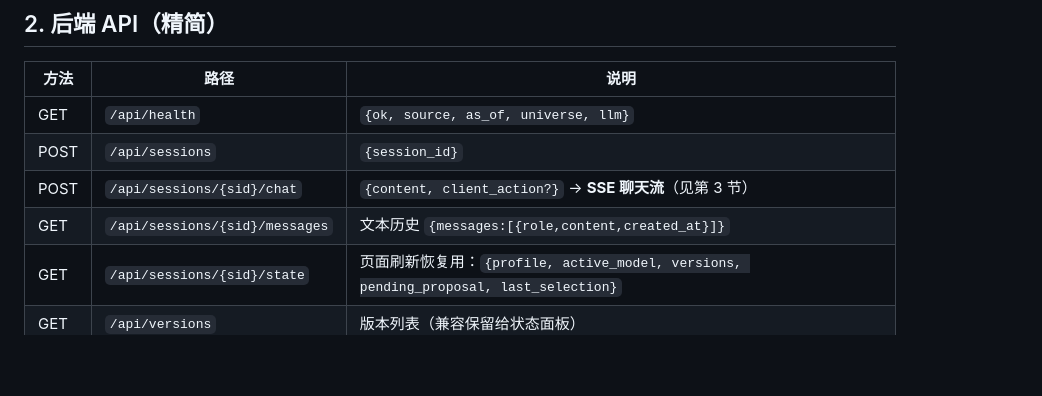
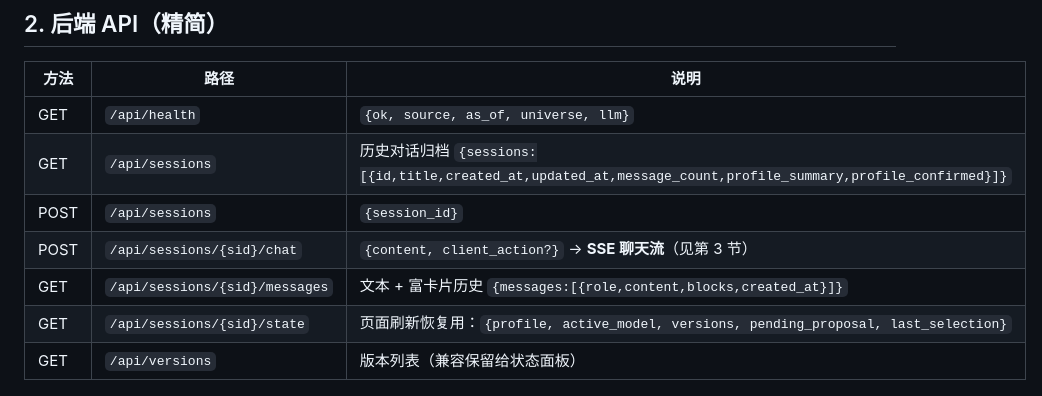
Before and after one commit to Louyunz/a-share-ai-screener, a Markdown page: docs/CONTRACT.md, the part around the change. Drawn GitHub-style; blank space fills up the shorter version.

```diff
--- a/docs/CONTRACT.md
+++ b/docs/CONTRACT.md
@@ -22,9 +22,10 @@
 | 方法 | 路径 | 说明 |
 |---|---|---|
 | GET | `/api/health` | `{ok, source, as_of, universe, llm}` |
+| GET | `/api/sessions` | 历史对话归档 `{sessions:[{id,title,created_at,updated_at,message_count,profile_summary,profile_confirmed}]}` |
 | POST | `/api/sessions` | `{session_id}` |
 | POST | `/api/sessions/{sid}/chat` | `{content, client_action?}` → **SSE 聊天流**（见第 3 节） |
-| GET | `/api/sessions/{sid}/messages` | 文本历史 `{messages:[{role,content,created_at}]}` |
+| GET | `/api/sessions/{sid}/messages` | 文本 + 富卡片历史 `{messages:[{role,content,blocks,created_at}]}` |
 | GET | `/api/sessions/{sid}/state` | 页面刷新恢复用：`{profile, active_model, versions, pending_proposal, last_selection}` |
 | GET | `/api/versions` | 版本列表（兼容保留给状态面板） |
 
```
Also changed, not shown: README.md (+12 -1 lines), docs/screenshots/07_history_archive.png (added), docs/screenshots/08_workbench_collapsed.png (added), 9 other files.
